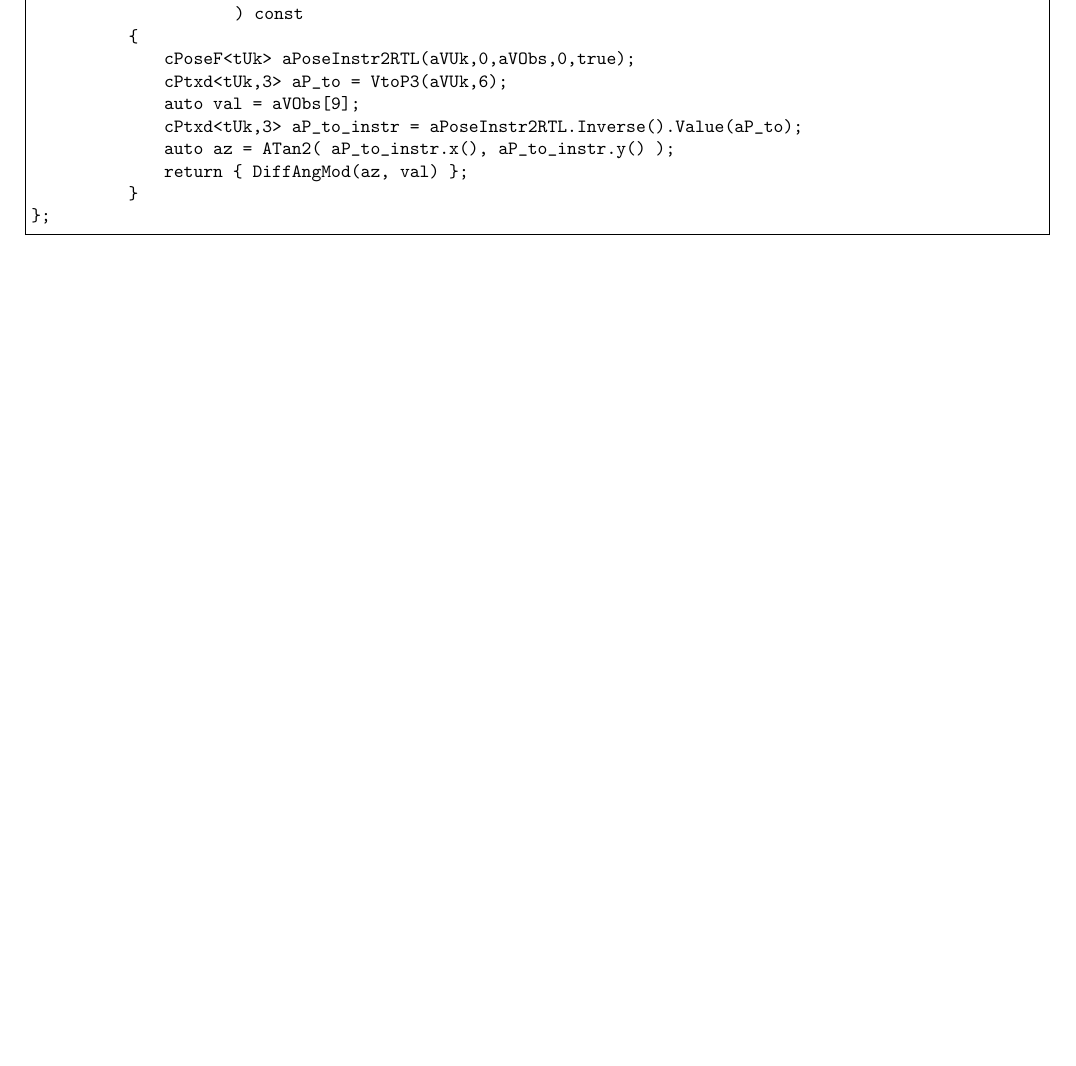
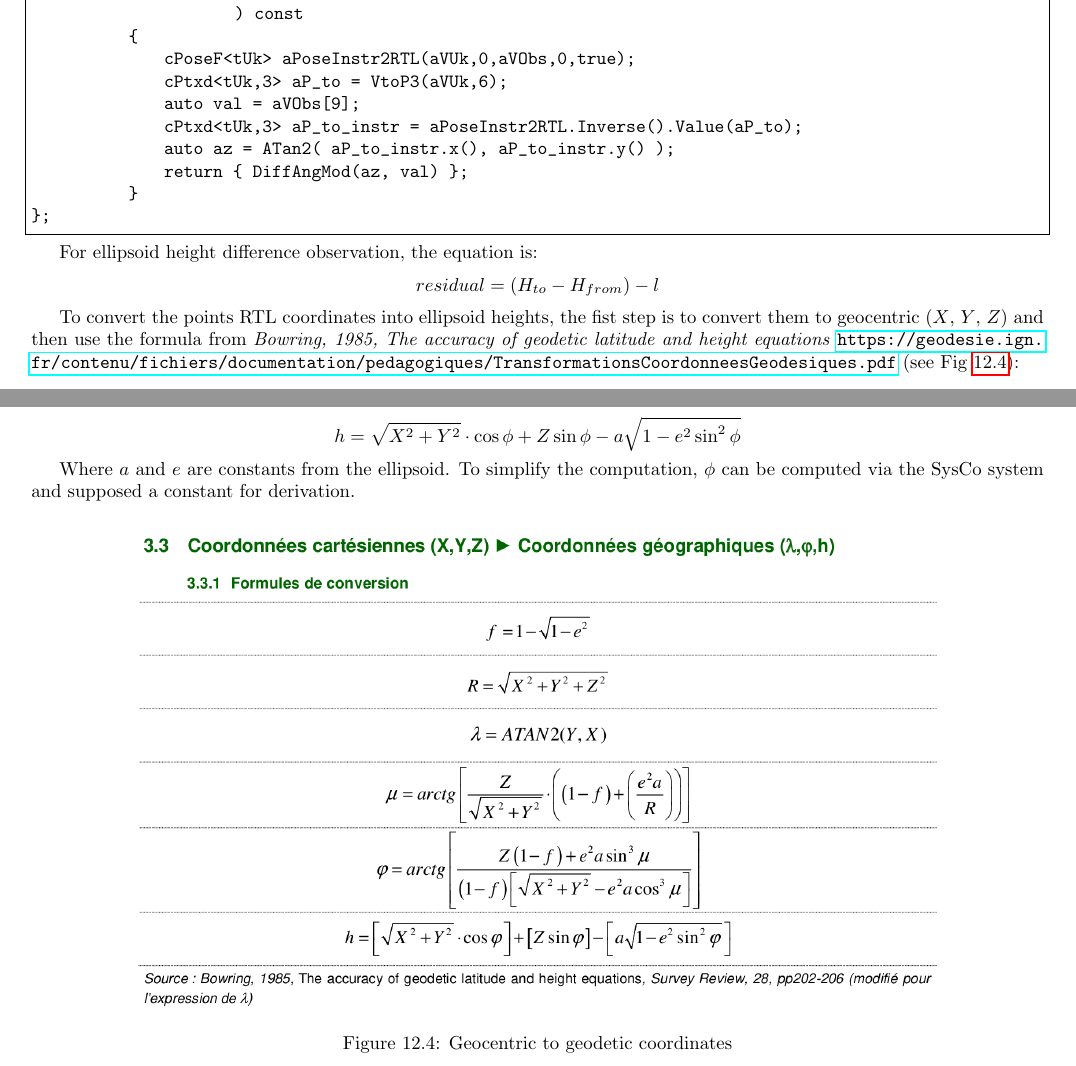
Before and after one commit to micmac-V2/MMVII, a LaTeX thesis (Doc/Doc2007_a5.tex, which reads Doc/Programmer/NonLinearOptim.tex): part of page 197 of 351 before the commit and two parts of pages 197 and 198 of 353 after it, the two joined at a grey line, cut so that both start at the same text, the shorter picture padded with empty space. Compiled offline with pdfLaTeX.

Commit message:
dH formula

```diff
--- a/Doc/Programmer/NonLinearOptim.tex
+++ b/Doc/Programmer/NonLinearOptim.tex
@@ -1478,6 +1478,28 @@ class cFormulaTopoHz
 
 \end{lstlisting}
 
+For ellipsoid height difference observation, the equation is:
+$$ residual =  \left(H_{to} - H_{from}\right) - l$$
+
+To convert the points RTL coordinates into ellipsoid heights,
+the fist step is to convert them to geocentric ($X$, $Y$, $Z$) and then use the formula from
+\textit{Bowring, 1985, The accuracy of geodetic latitude and height equations}
+\url{https://geodesie.ign.fr/contenu/fichiers/documentation/pedagogiques/TransformationsCoordonneesGeodesiques.pdf}
+(see Fig~\ref{fig:GeoCtoGeoG}):
+
+$$h=\sqrt{ X^2 + Y^2} \cdot \cos \phi + Z \sin \phi - a \sqrt{1-e^2 \sin^2 \phi}$$
+
+Where $a$ and $e$ are constants from the ellipsoid.
+To simplify the computation, $\phi$ can be computed via the SysCo system
+and supposed a constant for derivation.
+
+\begin{figure}[!h]
+\centering
+\includegraphics[width=16cm]{Programmer/GeoCtoGeoG.png}
+\caption{Geocentric to geodetic coordinates}
+\label{fig:GeoCtoGeoG}
+\end{figure}
+
 %---------------------------------------------
 %---------------------------------------------
 %---------------------------------------------
```
Also changed, not shown: Doc/Programmer/GeoCtoGeoG.png (added), 3 other files.
